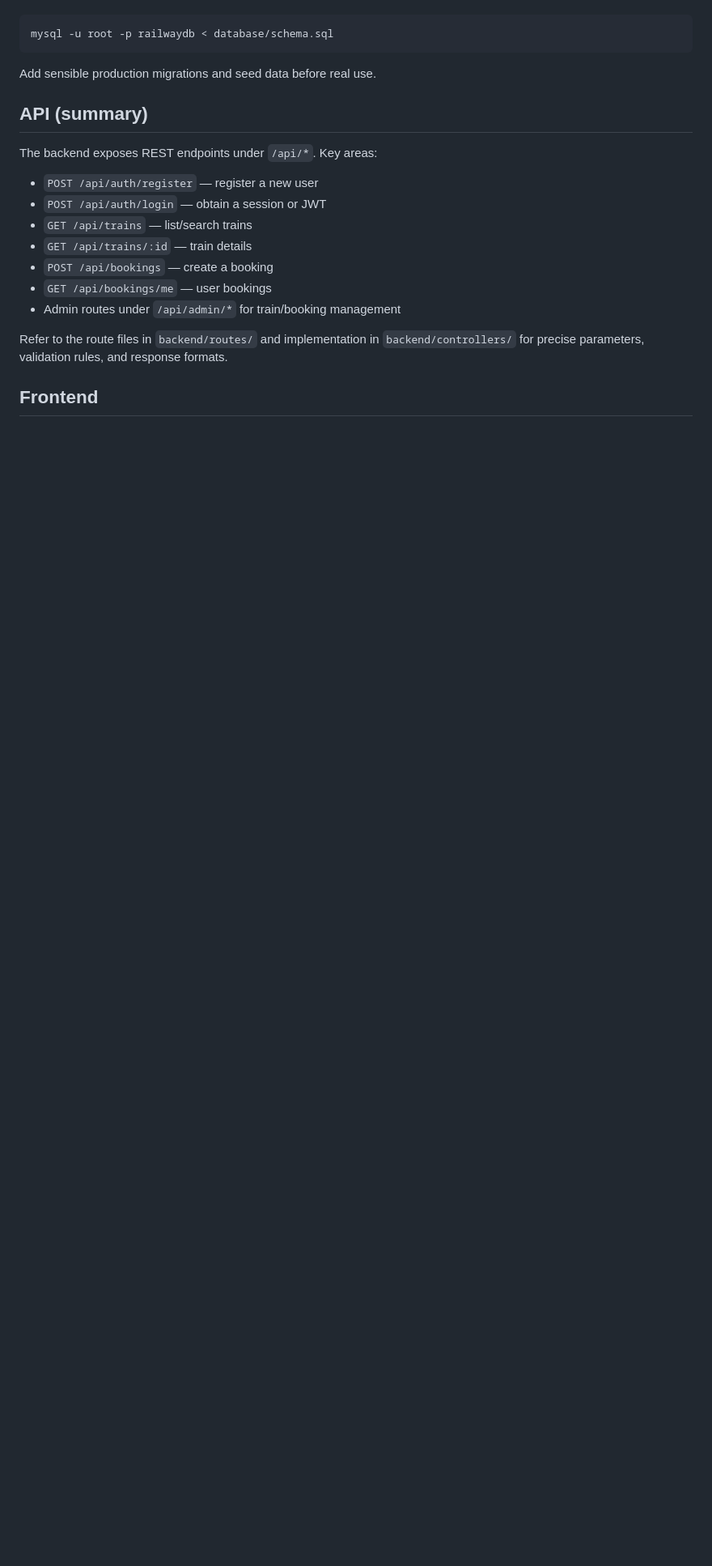
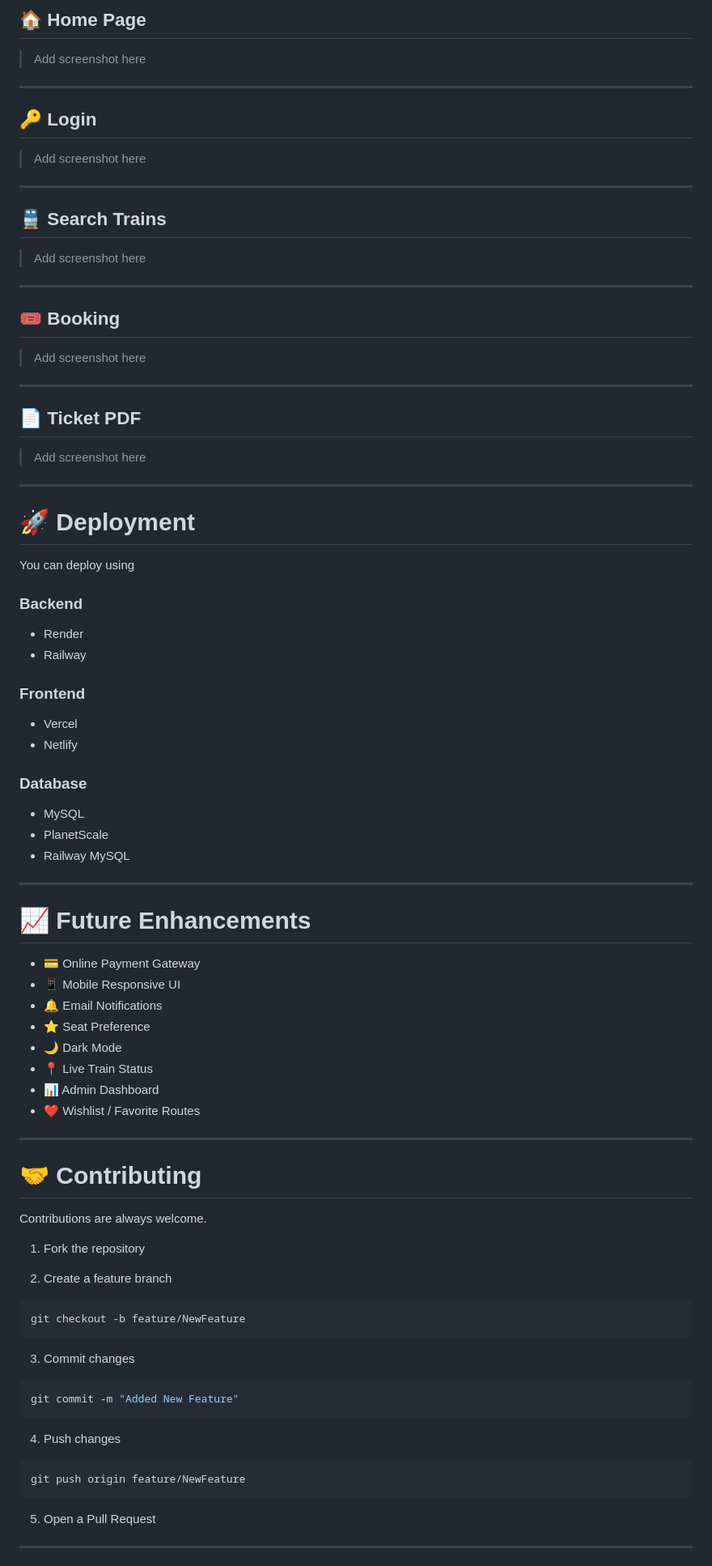
Before and after one commit to Siddarth-04/railway-ticket-booking, a Markdown page: README.md, the part around one of its changes. Shown at 81% size. Rendered like a GitHub page; blank space fills up the shorter version.

````diff
--- a/README.md
+++ b/README.md
@@ -90,23 +327,93 @@ The SQL schema and initial table definitions are in `database/schema.sql`. Run t
+## 🏠 Home Page
+
+> Add screenshot here
+
+---
+
+## 🔑 Login
+
+> Add screenshot here
+
+---
+
+## 🚆 Search Trains
+
+> Add screenshot here
+
+---
+
+## 🎟️ Booking
+
+> Add screenshot here
+
+---
+
+## 📄 Ticket PDF
+
+> Add screenshot here
+
+---
+
+# 🚀 Deployment
+
+You can deploy using
+
+### Backend
+
+- Render
+- Railway
+
+### Frontend
+
+- Vercel
+- Netlify
+
+### Database
+
+- MySQL
+- PlanetScale
+- Railway MySQL
+
+---
+
+# 📈 Future Enhancements
+
+- 💳 Online Payment Gateway
+- 📱 Mobile Responsive UI
+- 🔔 Email Notifications
+- ⭐ Seat Preference
+- 🌙 Dark Mode
+- 📍 Live Train Status
+- 📊 Admin Dashboard
+- ❤️ Wishlist / Favorite Routes
+
+---
+
+# 🤝 Contributing
+
+Contributions are always welcome.
+
+1. Fork the repository
+
+2. Create a feature branch
 
 ```bash
-mysql -u root -p railwaydb < database/schema.sql
+git checkout -b feature/NewFeature
 ```
 
-Add sensible production migrations and seed data before real use.
+3. Commit changes
 
-## API (summary)
+```bash
+git commit -m "Added New Feature"
+```
 
-The backend exposes REST endpoints under `/api/*`. Key areas:
+4. Push changes
 
-- `POST /api/auth/register` — register a new user
-- `POST /api/auth/login` — obtain a session or JWT
-- `GET /api/trains` — list/search trains
-- `GET /api/trains/:id` — train details
-- `POST /api/bookings` — create a booking
-- `GET /api/bookings/me` — user bookings
-- Admin routes under `/api/admin/*` for train/booking management
+```bash
+git push origin feature/NewFeature
+```
 
-Refer to the route files in `backend/routes/` and implementation in `backend/controllers/` for precise parameters, validation rules, and response formats.
+5. Open a Pull Request
 
-## Frontend
+---
 
````
Also changed, not shown: other parts of README.md (+298 -77 lines).
